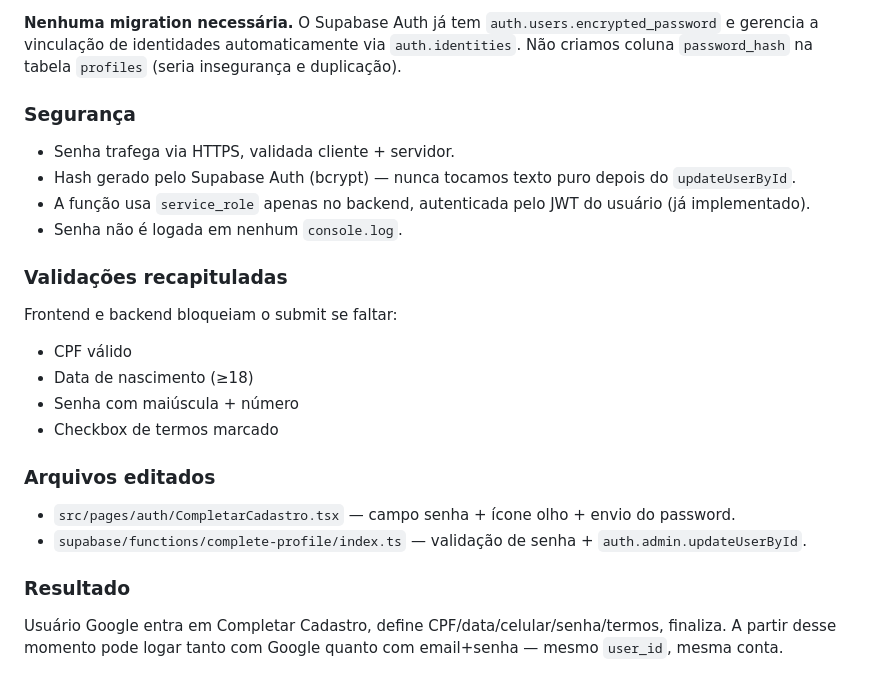
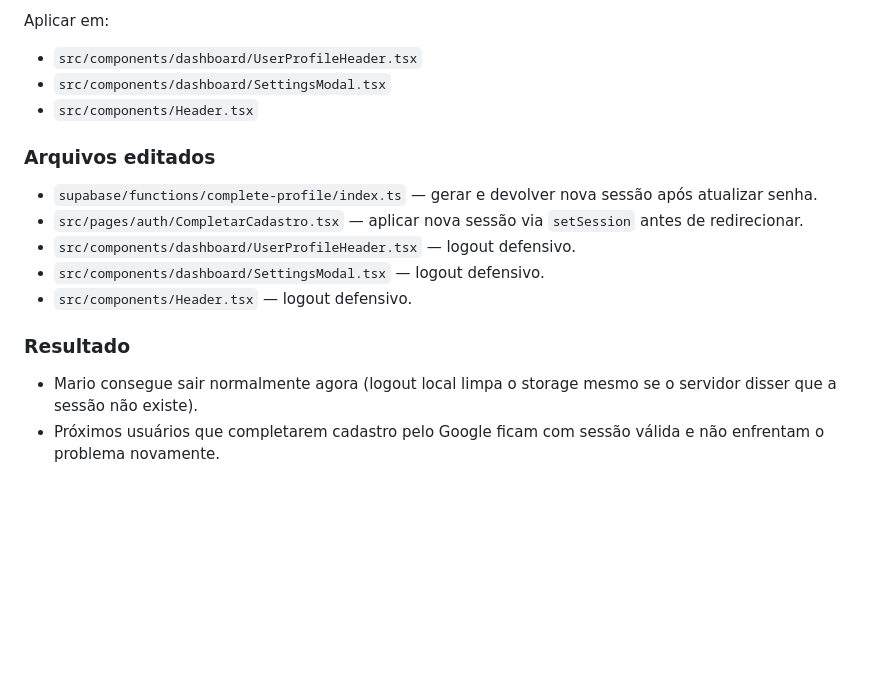
Before and after one commit to MarioMatsui/nura-can-ai-hub, a Markdown page: .lovable/plan.md, the part around one of its changes. Rendered like a GitHub page; blank space fills up the shorter version.

```diff
--- a/.lovable/plan.md
+++ b/.lovable/plan.md
@@ -55,25 +44,17 @@ O Supabase Auth permite que um único usuário (mesmo `auth.users.id`) tenha mú
-**Nenhuma migration necessária.** O Supabase Auth já tem `auth.users.encrypted_password` e gerencia a vinculação de identidades automaticamente via `auth.identities`. Não criamos coluna `password_hash` na tabela `profiles` (seria insegurança e duplicação).
-
-### Segurança
-
-- Senha trafega via HTTPS, validada cliente + servidor.
-- Hash gerado pelo Supabase Auth (bcrypt) — nunca tocamos texto puro depois do `updateUserById`.
-- A função usa `service_role` apenas no backend, autenticada pelo JWT do usuário (já implementado).
-- Senha não é logada em nenhum `console.log`.
-
-### Validações recapituladas
-
-Frontend e backend bloqueiam o submit se faltar:
-- CPF válido
-- Data de nascimento (≥18)
-- Senha com maiúscula + número
-- Checkbox de termos marcado
+Aplicar em:
+- `src/components/dashboard/UserProfileHeader.tsx`
+- `src/components/dashboard/SettingsModal.tsx`
+- `src/components/Header.tsx`
 
 ### Arquivos editados
 
-- `src/pages/auth/CompletarCadastro.tsx` — campo senha + ícone olho + envio do password.
-- `supabase/functions/complete-profile/index.ts` — validação de senha + `auth.admin.updateUserById`.
+- `supabase/functions/complete-profile/index.ts` — gerar e devolver nova sessão após atualizar senha.
+- `src/pages/auth/CompletarCadastro.tsx` — aplicar nova sessão via `setSession` antes de redirecionar.
+- `src/components/dashboard/UserProfileHeader.tsx` — logout defensivo.
+- `src/components/dashboard/SettingsModal.tsx` — logout defensivo.
+- `src/components/Header.tsx` — logout defensivo.
 
 ### Resultado
 
-Usuário Google entra em Completar Cadastro, define CPF/data/celular/senha/termos, finaliza. A partir desse momento pode logar tanto com Google quanto com email+senha — mesmo `user_id`, mesma conta.
+- Mario consegue sair normalmente agora (logout local limpa o storage mesmo se o servidor disser que a sessão não existe).
+- Próximos usuários que completarem cadastro pelo Google ficam com sessão válida e não enfrentam o problema novamente.
```
Also changed, not shown: other parts of .lovable/plan.md (+28 -39 lines).
